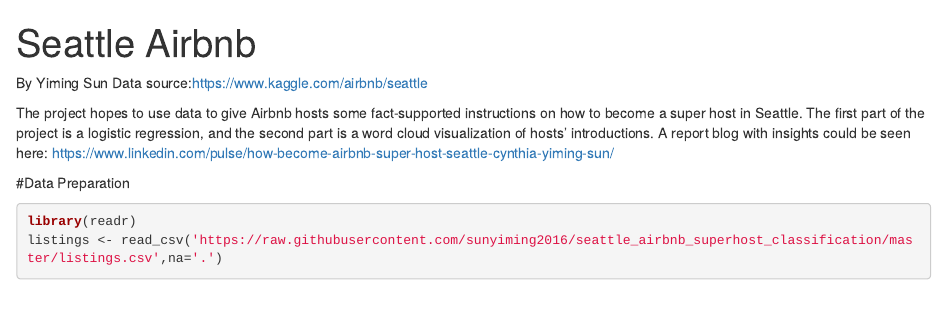
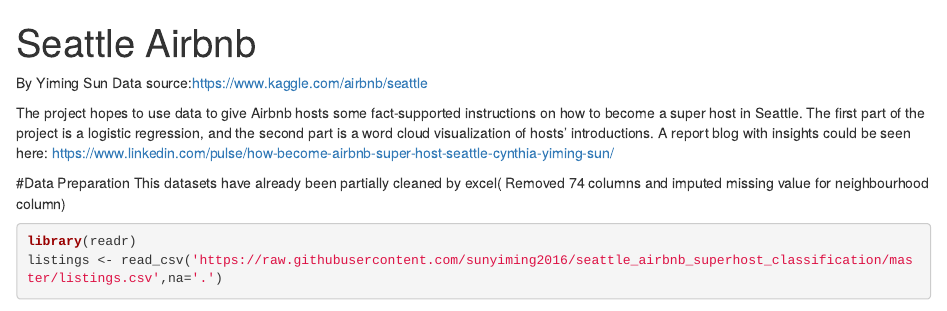
Before and after one commit to sunyiming2016/seattle_airbnb_superhost_classification, an R Markdown document (Airbnb in Seattle.Rmd): the page in a window 1100 px wide, from its top. Rendered offline with R 4.5, knitr and Pandoc, with nearby package versions; some code elsewhere in the file could not run offline.

Commit message:
Update Airbnb in Seattle.Rmd

````diff
--- a/Airbnb in Seattle.Rmd
+++ b/Airbnb in Seattle.Rmd
@@ -10,6 +10,7 @@
 A report blog with insights could be seen here: https://www.linkedin.com/pulse/how-become-airbnb-super-host-seattle-cynthia-yiming-sun/
 
 #Data Preparation
+This datasets have already been partially cleaned by excel( Removed 74 columns and imputed missing value for neighbourhood column)
 ```{r}
 library(readr)
 listings <- read_csv('https://raw.githubusercontent.com/sunyiming2016/seattle_airbnb_superhost_classification/master/listings.csv',na='.')
````
